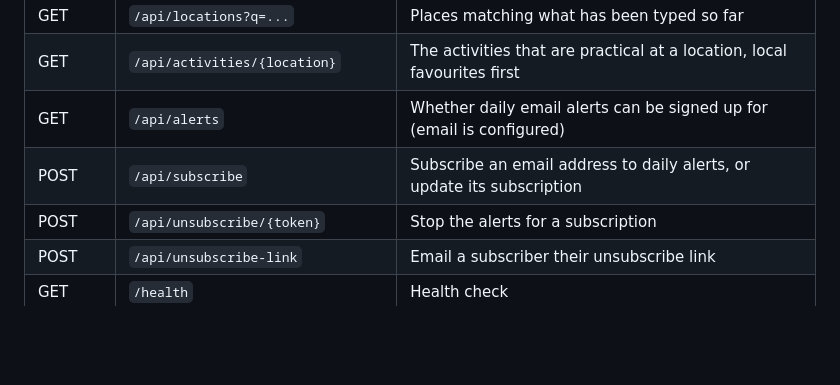
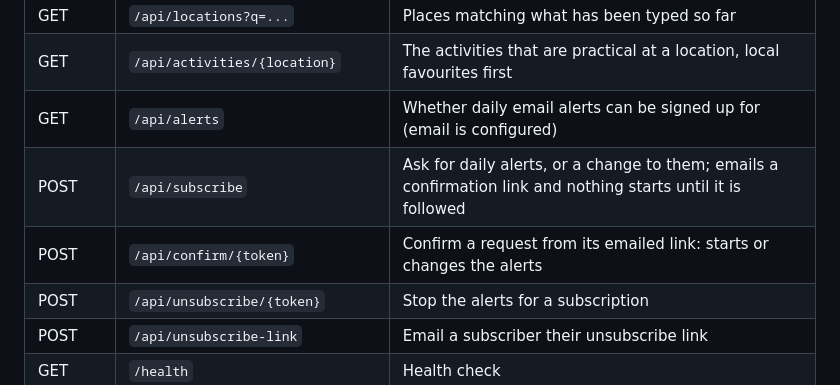
Before and after one commit to KathFK1234/moodforecast_ai, a Markdown page: README.md, the part around the change. Drawn GitHub-style; blank space fills up the shorter version.

Commit message:
List the confirmation step in the README's endpoint table
The API table now says POST /api/subscribe emails a confirmation link and nothing starts until it is followed, and lists POST /api/confirm/{token}.

Fixes #65

```diff
--- a/README.md
+++ b/README.md
@@ -87,7 +87,8 @@ More detail: [backend/README.md](backend/README.md), [frontend/README.md](fronte
 | GET | `/api/locations?q=...` | Places matching what has been typed so far |
 | GET | `/api/activities/{location}` | The activities that are practical at a location, local favourites first |
 | GET | `/api/alerts` | Whether daily email alerts can be signed up for (email is configured) |
-| POST | `/api/subscribe` | Subscribe an email address to daily alerts, or update its subscription |
+| POST | `/api/subscribe` | Ask for daily alerts, or a change to them; emails a confirmation link and nothing starts until it is followed |
+| POST | `/api/confirm/{token}` | Confirm a request from its emailed link: starts or changes the alerts |
 | POST | `/api/unsubscribe/{token}` | Stop the alerts for a subscription |
 | POST | `/api/unsubscribe-link` | Email a subscriber their unsubscribe link |
 | GET | `/health` | Health check |
```
